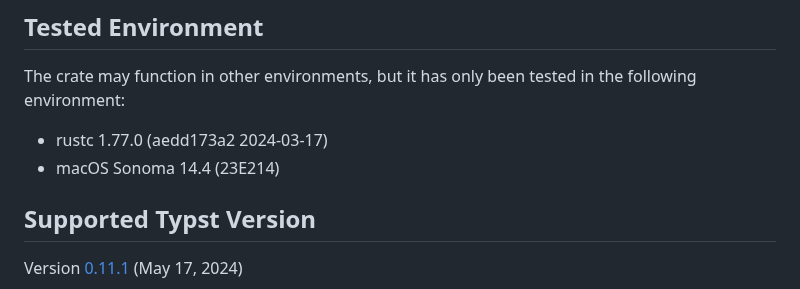
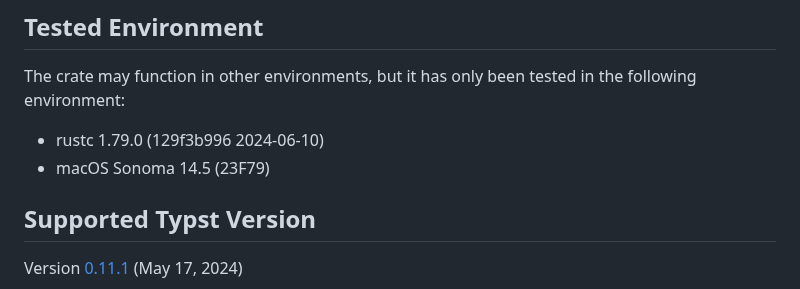
Before and after one commit to 0x6b/typster, a Markdown page: README.md, the part around the change. Drawn GitHub-style.

Commit message:
docs: update tested environment

```diff
--- a/README.md
+++ b/README.md
@@ -12,8 +12,8 @@ typster = { git = "https://github.com/0x6b/typster", tag = "vx.x.x", features =
 
 The crate may function in other environments, but it has only been tested in the following environment:
 
-- rustc 1.77.0 (aedd173a2 2024-03-17)
-- macOS Sonoma 14.4 (23E214)
+- rustc 1.79.0 (129f3b996 2024-06-10)
+- macOS Sonoma 14.5 (23F79)
 
 ## Supported Typst Version
 
```
